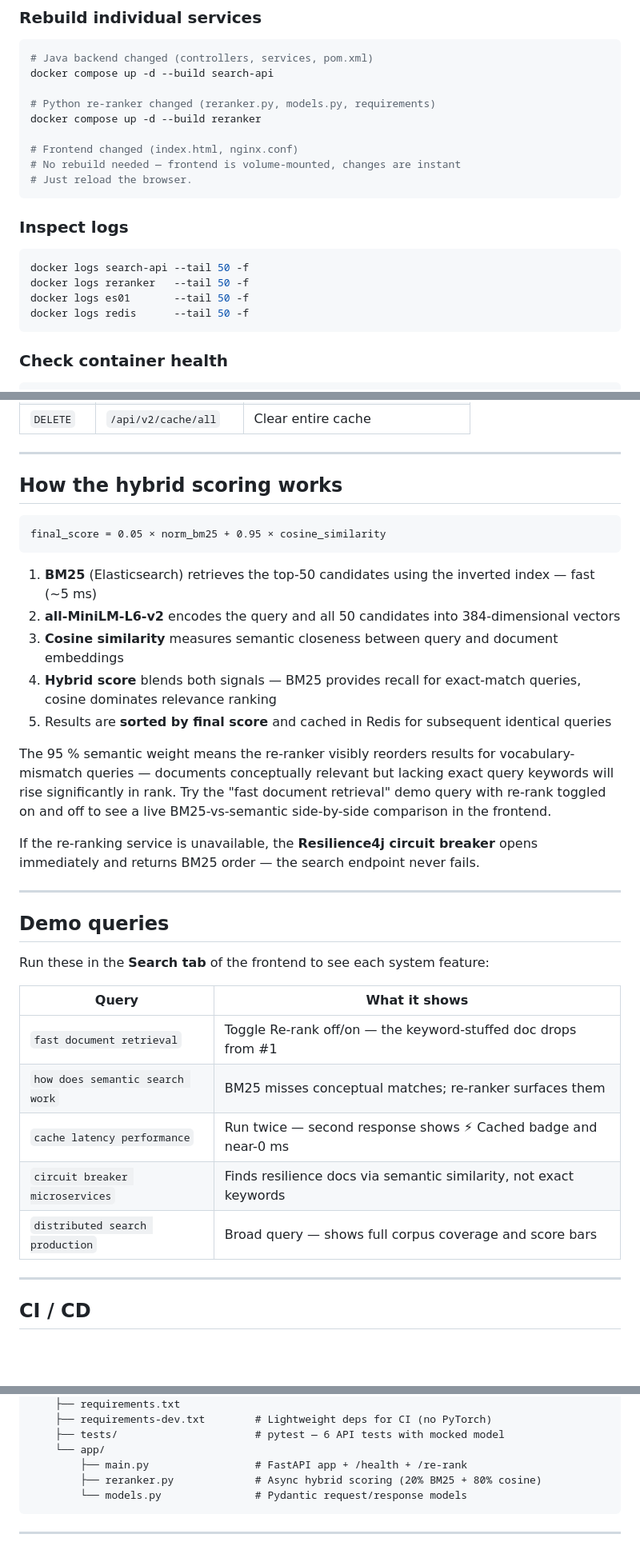
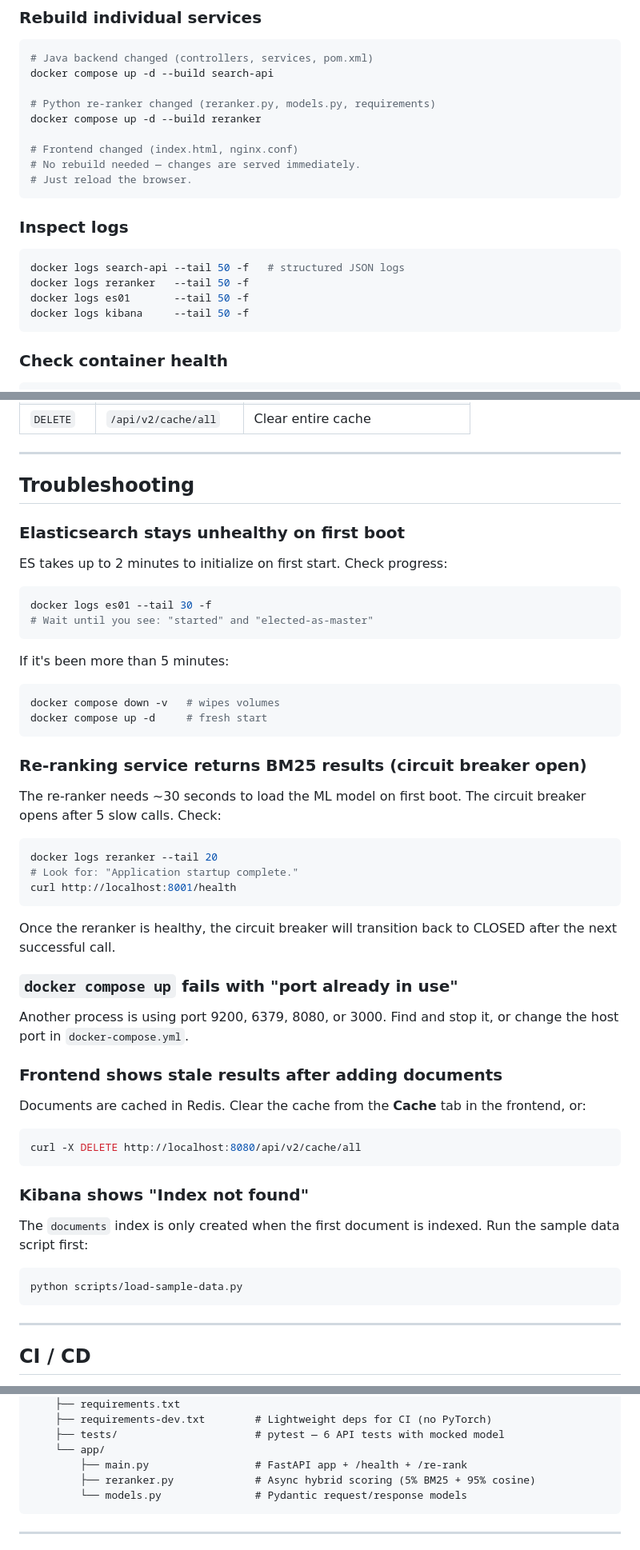
Before and after one commit to amgharhind/distributed-search-v2, a Markdown page: README.md, 3 parts joined by grey strips. Shown at 80% size. GitHub-like rendering; blank space fills up the shorter version.

````diff
--- a/README.md
+++ b/README.md
@@ -141,17 +203,17 @@ docker compose up -d --build search-api
 docker compose up -d --build reranker
 
 # Frontend changed (index.html, nginx.conf)
-# No rebuild needed — frontend is volume-mounted, changes are instant
+# No rebuild needed — changes are served immediately.
 # Just reload the browser.
 ```
 
 ### Inspect logs
 
 ```bash
-docker logs search-api --tail 50 -f
+docker logs search-api --tail 50 -f   # structured JSON logs
 docker logs reranker   --tail 50 -f
 docker logs es01       --tail 50 -f
-docker logs redis      --tail 50 -f
+docker logs kibana     --tail 50 -f
 ```
 
 ### Check container health
@@ -220,35 +282,55 @@ curl -X POST http://localhost:8080/api/v2/documents/upload \
 
 ---
 
-## How the hybrid scoring works
+## Troubleshooting
 
-```
-final_score = 0.05 × norm_bm25 + 0.95 × cosine_similarity
+### Elasticsearch stays unhealthy on first boot
+
+ES takes up to 2 minutes to initialize on first start. Check progress:
+
+```bash
+docker logs es01 --tail 30 -f
+# Wait until you see: "started" and "elected-as-master"
 ```
 
-1. **BM25** (Elasticsearch) retrieves the top-50 candidates using the inverted index — fast (~5 ms)
-2. **all-MiniLM-L6-v2** encodes the query and all 50 candidates into 384-dimensional vectors
-3. **Cosine similarity** measures semantic closeness between query and document embeddings
-4. **Hybrid score** blends both signals — BM25 provides recall for exact-match queries, cosine dominates relevance ranking
-5. Results are **sorted by final score** and cached in Redis for subsequent identical queries
+If it's been more than 5 minutes:
 
-The 95 % semantic weight means the re-ranker visibly reorders results for vocabulary-mismatch queries — documents conceptually relevant but lacking exact query keywords will rise significantly in rank. Try the "fast document retrieval" demo query with re-rank toggled on and off to see a live BM25-vs-semantic side-by-side comparison in the frontend.
+```bash
+docker compose down -v   # wipes volumes
+docker compose up -d     # fresh start
+```
 
-If the re-ranking service is unavailable, the **Resilience4j circuit breaker** opens immediately and returns BM25 order — the search endpoint never fails.
+### Re-ranking service returns BM25 results (circuit breaker open)
 
----
+The re-ranker needs ~30 seconds to load the ML model on first boot. The circuit breaker opens after 5 slow calls. Check:
 
-## Demo queries
+```bash
+docker logs reranker --tail 20
+# Look for: "Application startup complete."
+curl http://localhost:8001/health
+```
 
-Run these in the **Search tab** of the frontend to see each system feature:
+Once the reranker is healthy, the circuit breaker will transition back to CLOSED after the next successful call.
 
-| Query | What it shows |
-|---|---|
-| `fast document retrieval` | Toggle Re-rank off/on — the keyword-stuffed doc drops from #1 |
-| `how does semantic search work` | BM25 misses conceptual matches; re-ranker surfaces them |
-| `cache latency performance` | Run twice — second response shows ⚡ Cached badge and near-0 ms |
-| `circuit breaker microservices` | Finds resilience docs via semantic similarity, not exact keywords |
-| `distributed search production` | Broad query — shows full corpus coverage and score bars |
+### `docker compose up` fails with "port already in use"
+
+Another process is using port 9200, 6379, 8080, or 3000. Find and stop it, or change the host port in `docker-compose.yml`.
+
+### Frontend shows stale results after adding documents
+
+Documents are cached in Redis. Clear the cache from the **Cache** tab in the frontend, or:
+
+```bash
+curl -X DELETE http://localhost:8080/api/v2/cache/all
+```
+
+### Kibana shows "Index not found"
+
+The `documents` index is only created when the first document is indexed. Run the sample data script first:
+
+```bash
+python scripts/load-sample-data.py
+```
 
 ---
 
@@ -319,7 +404,7 @@ distributed-search-v2/
     ├── tests/                      # pytest — 6 API tests with mocked model
     └── app/
         ├── main.py                 # FastAPI app + /health + /re-rank
-        ├── reranker.py             # Async hybrid scoring (20% BM25 + 80% cosine)
+        ├── reranker.py             # Async hybrid scoring (5% BM25 + 95% cosine)
         └── models.py               # Pydantic request/response models
 ```
 
````
Also changed, not shown: other parts of README.md (+140 -75 lines).
